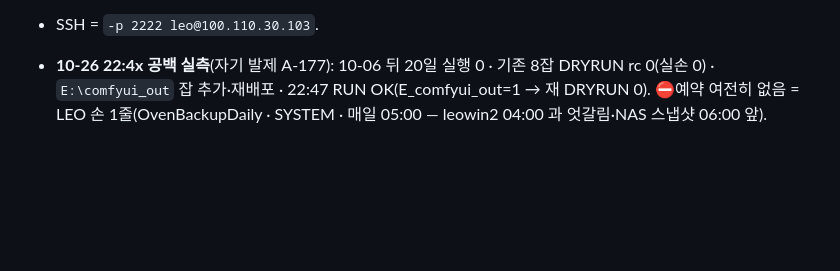
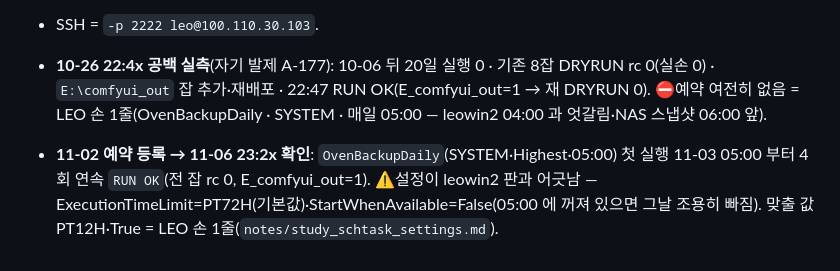
Before and after one commit to arkedia77/oven, a Markdown page: infra/leowin_backup_manifest.md, the part around the change. GitHub-like rendering; blank space fills up the shorter version.

Commit message:
infra: leowin 예약 백업 첫 4회 RUN OK 기록 + 설정 어긋남 메모
Co-Authored-By: Claude Opus 5.5 <noreply@anthropic.com>

```diff
--- a/infra/leowin_backup_manifest.md
+++ b/infra/leowin_backup_manifest.md
@@ -40,3 +40,4 @@ leowin C:(286GB 사용)의 사용자 홈 범위 — 미측정 · leowin 사용
 - SSH = `-p 2222 leo@100.110.30.103`.
 
 - **10-26 22:4x 공백 실측**(자기 발제 A-177): 10-06 뒤 20일 실행 0 · 기존 8잡 DRYRUN rc 0(실손 0) · `E:\comfyui_out` 잡 추가·재배포 · 22:47 RUN OK(E_comfyui_out=1 → 재 DRYRUN 0). ⛔예약 여전히 없음 = LEO 손 1줄(OvenBackupDaily · SYSTEM · 매일 05:00 — leowin2 04:00 과 엇갈림·NAS 스냅샷 06:00 앞).
+- **11-02 예약 등록 → 11-06 23:2x 확인**: `OvenBackupDaily`(SYSTEM·Highest·05:00) 첫 실행 11-03 05:00 부터 4회 연속 `RUN OK`(전 잡 rc 0, E_comfyui_out=1). ⚠설정이 leowin2 판과 어긋남 — ExecutionTimeLimit=PT72H(기본값)·StartWhenAvailable=False(05:00 에 꺼져 있으면 그날 조용히 빠짐). 맞출 값 PT12H·True = LEO 손 1줄(`notes/study_schtask_settings.md`).
```
